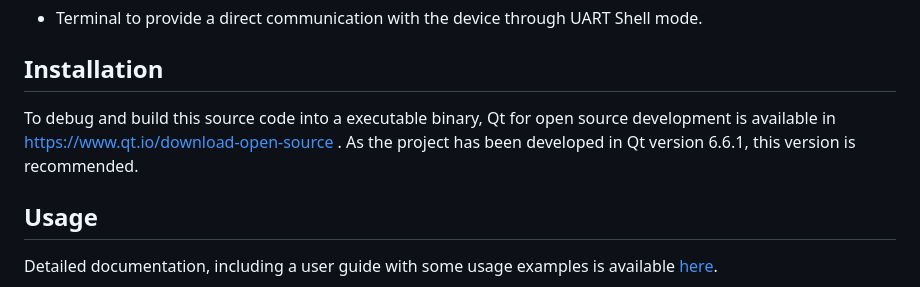
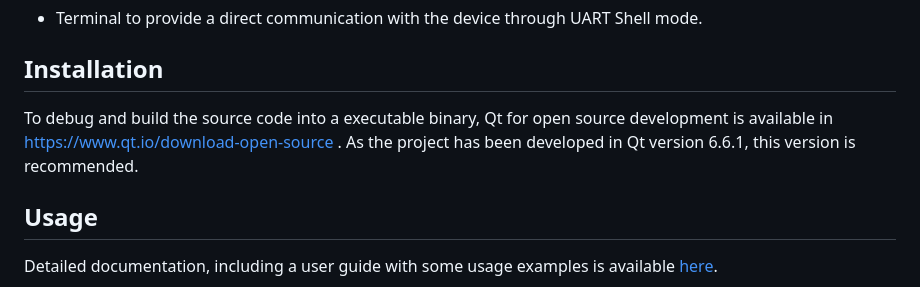
Before and after one commit to AntonioRuizR/UCO-DWM-1001, a Markdown page: README.md, the part around the change. Rendered like a GitHub page.

```diff
--- a/README.md
+++ b/README.md
@@ -97,7 +97,7 @@ This repository contains the source code required to build and run this software
 
 <h2 name="Installation">Installation</h2>
 
-To debug and build this source code into a executable binary, Qt for open source development is available in https://www.qt.io/download-open-source . As the project has been developed in Qt version 6.6.1, this version is recommended.
+To debug and build the source code into a executable binary, Qt for open source development is available in https://www.qt.io/download-open-source . As the project has been developed in Qt version 6.6.1, this version is recommended.
 
 <h2 name="Usage">Usage</h2>
 
```
